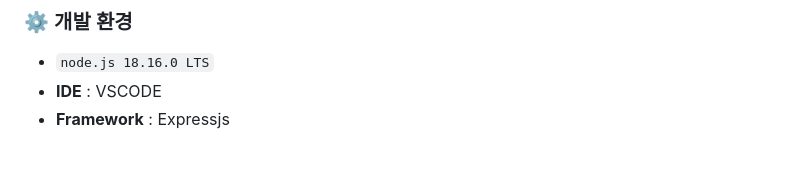
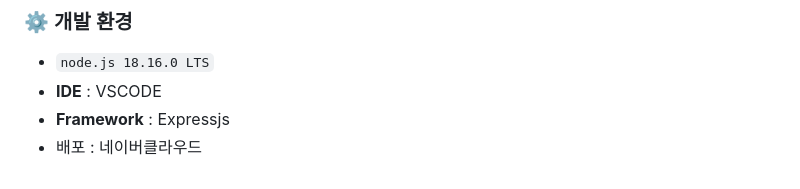
Before and after one commit to qdeu22/catchmind2023, a Markdown page: docs/README.md, the part around the change. Drawn GitHub-style.

```diff
--- a/docs/README.md
+++ b/docs/README.md
@@ -16,6 +16,7 @@
 - `node.js 18.16.0 LTS`
 - **IDE** : VSCODE
 - **Framework** : Expressjs
+- 배포 : 네이버클라우드
 <!--## 사용된 소켓
 
 ### 소켓 공통 요소
```
